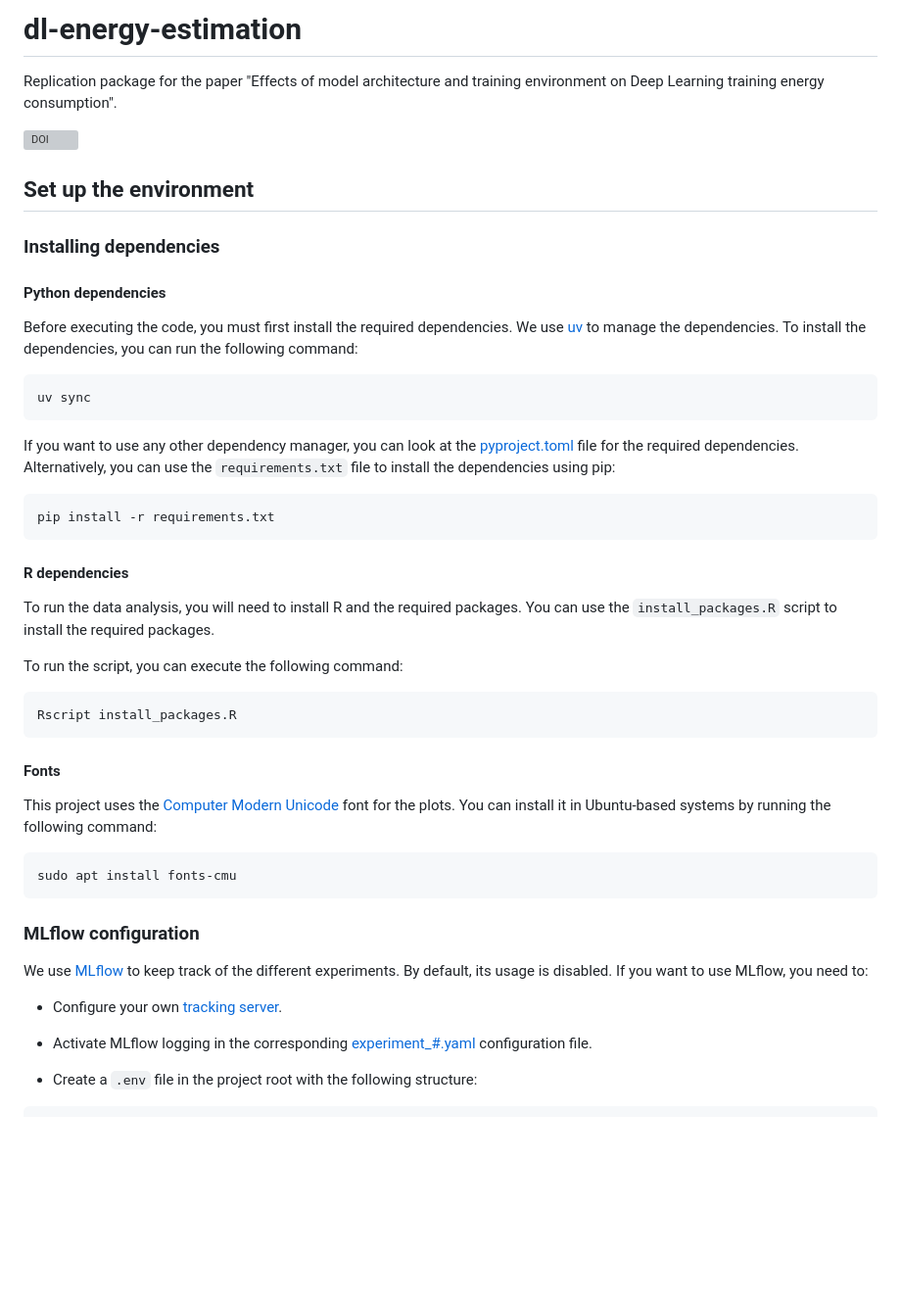
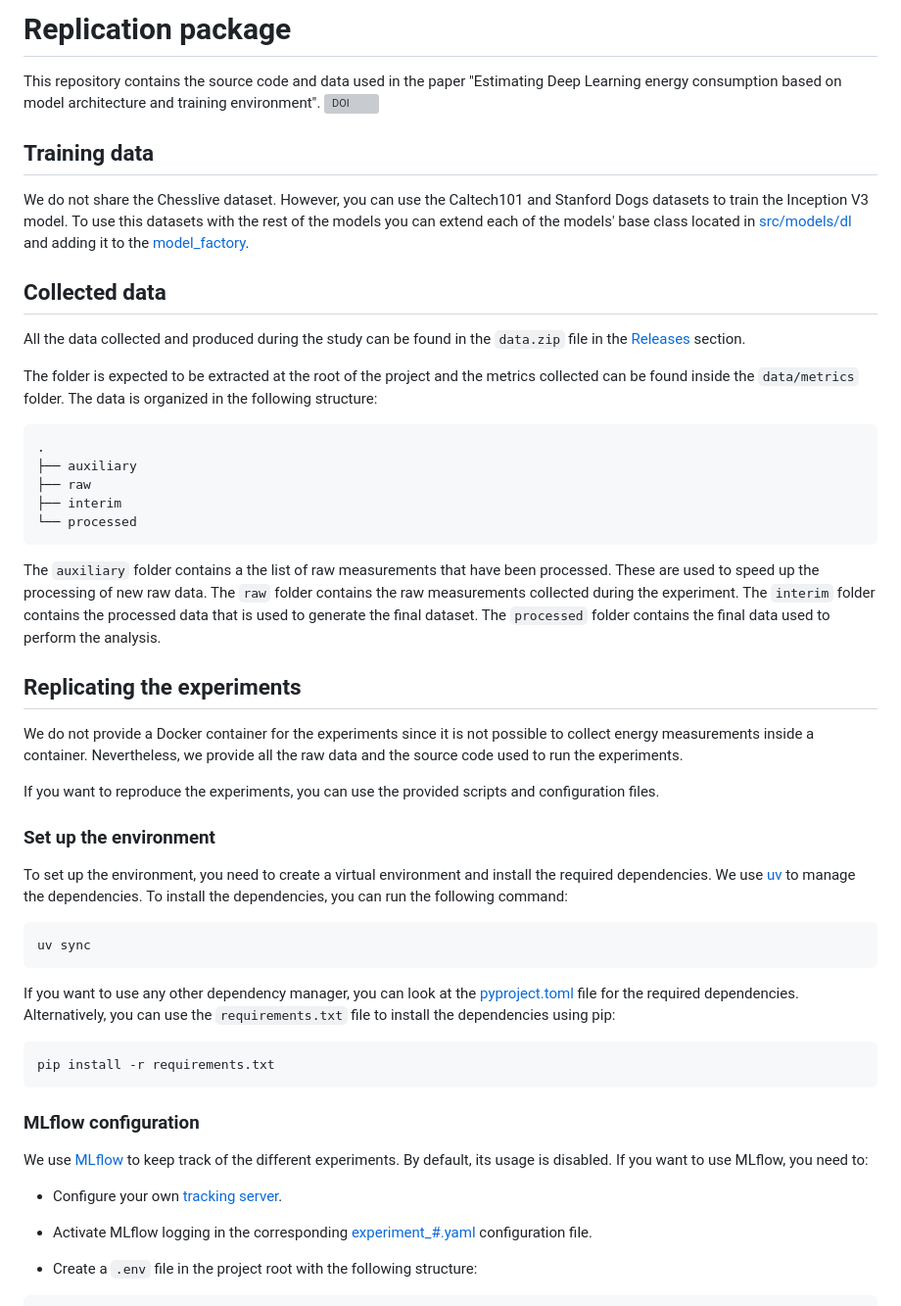
Before and after one commit to GAISSA-UPC/dl-training-energy-estimation, a Markdown page: README.md, the part around the change printed below. Shown: that part at 98% size. GitHub-like rendering; blank space fills up the shorter version; grey boxes are pictures that could not be loaded.

````diff
--- a/README.md
+++ b/README.md
@@ -1,17 +1,41 @@
-# dl-energy-estimation
+# Replication package
 
-Replication package for the paper "Effects of model architecture and training environment on Deep Learning training energy consumption".
-
+This repository contains the source code and data used in the paper "Estimating Deep Learning energy consumption based on model architecture and training environment".
 [![DOI](https://zenodo.org/badge/DOI/10.5281/zenodo.11505891.svg)](https://doi.org/10.5281/zenodo.11505891)
 
-## Set up the environment
+## Training data
 
-### Installing dependencies
+We do not share the Chesslive dataset. However, you can use the Caltech101 and Stanford Dogs datasets to train the Inception V3 model. To use this datasets with the rest of the models you can extend each of the models' base class located in [src/models/dl](src/models/dl/) and adding it to the [model_factory](src/models/dl/model_factory.py).
 
-#### Python dependencies
+## Collected data
 
-Before executing the code, you must first install the required dependencies.
-We use [uv](https://docs.astral.sh/uv/) to manage the dependencies. To install the dependencies, you can run the following command:
+All the data collected and produced during the study can be found in the `data.zip` file in the [Releases](https://github.com/GAISSA-UPC/dl-training-energy-estimation/releases) section.
+
+The folder is expected to be extracted at the root of the project and the metrics collected can be found inside the `data/metrics` folder. The data is organized in the following structure:
+
+```text
+.
+├── auxiliary
+├── raw
+├── interim
+└── processed
+```
+
+The `auxiliary` folder contains a the list of raw measurements that have been processed. These are used to speed up the processing of new raw data.
+The `raw` folder contains the raw measurements collected during the experiment.
+The `interim` folder contains the processed data that is used to generate the final dataset.
+The `processed` folder contains the final data used to perform the analysis.
+
+## Replicating the experiments
+
+We do not provide a Docker container for the experiments since it is not possible to collect energy measurements inside a container.
+Nevertheless, we provide all the raw data and the source code used to run the experiments.
+
+If you want to reproduce the experiments, you can use the provided scripts and configuration files.
+
+### Set up the environment
+
+To set up the environment, you need to create a virtual environment and install the required dependencies. We use [uv](https://docs.astral.sh/uv/) to manage the dependencies. To install the dependencies, you can run the following command:
 
 ```bash
 uv sync
@@ -22,32 +46,14 @@ If you want to use any other dependency manager, you can look at the [pyproject.
 ```bash
 pip install -r requirements.txt
 ```
-
-#### R dependencies
-
-To run the data analysis, you will need to install R and the required packages. You can use the `install_packages.R` script to install the required packages.
-
-To run the script, you can execute the following command:
-
-```bash
-Rscript install_packages.R
-```
-
-#### Fonts
-
-This project uses the [Computer Modern Unicode](https://ctan.org/pkg/cm-unicode) font for the plots. You can install it in Ubuntu-based systems by running the following command:
-
-```bash
-sudo apt install fonts-cmu
-```
-
 ### MLflow configuration
 
 We use [MLflow](https://mlflow.org/docs/latest/index.html) to keep track of the different experiments. By default, its usage
 is disabled. If you want to use MLflow, you need to:
+
 - Configure your own [tracking server](https://mlflow.org/docs/latest/tracking.html#tracking-server).
 
-- Activate MLflow logging in the corresponding [experiment_#.yaml](config/experiment_1.yaml) configuration file.
+- Activate MLflow logging in the corresponding [experiment\_#.yaml](config/experiment_1.yaml) configuration file.
 
 - Create a `.env` file in the project root with the following structure:
 
````
Also changed, not shown: other parts of README.md (+40 -25 lines).
